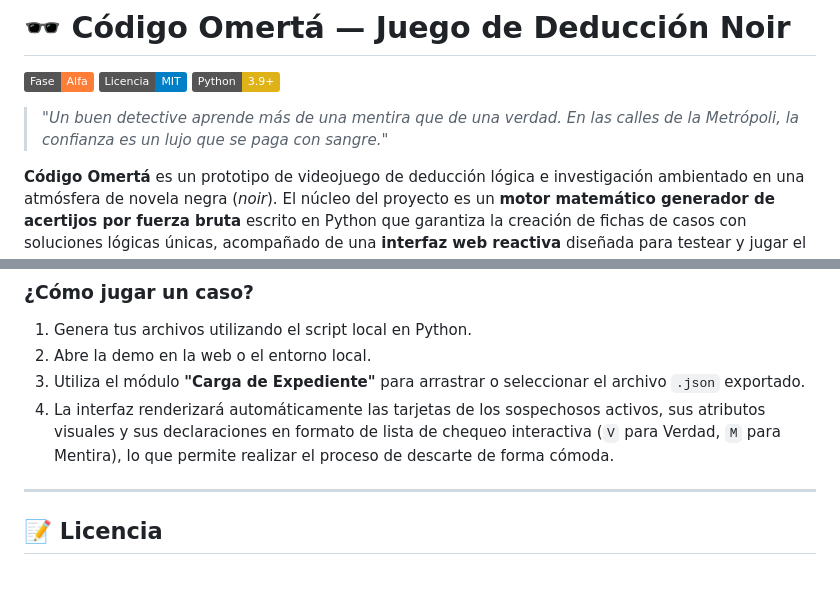
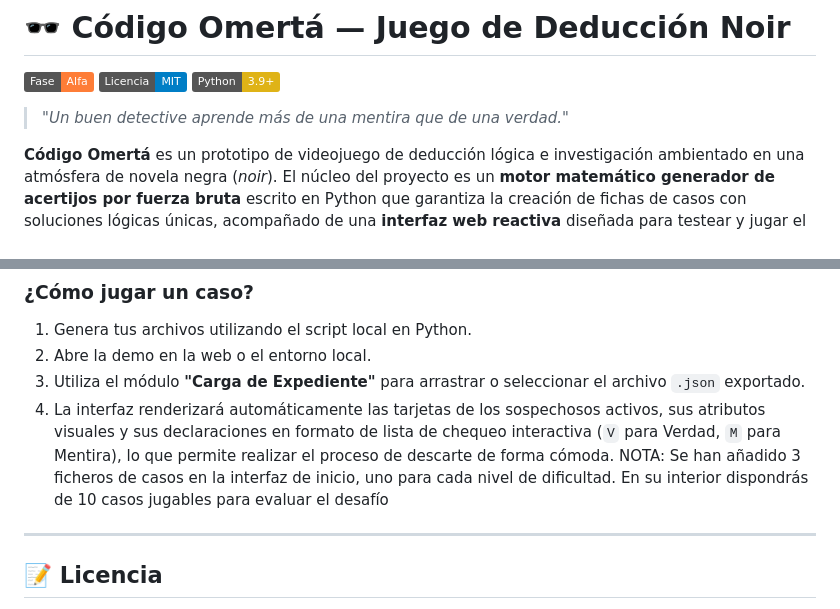
Before and after one commit to chelotourn/codigo-omerta, a Markdown page: README.md, 2 parts joined by grey strips. Drawn GitHub-style; badges without logos; blank space fills up the shorter version.

```diff
--- a/README.md
+++ b/README.md
@@ -4,7 +4,7 @@
 [![Licencia](https://img.shields.io/badge/Licencia-MIT-blue.svg)](#)
 [![Python](https://img.shields.io/badge/Python-3.9+-yellow.svg)](#)
 
-> *"Un buen detective aprende más de una mentira que de una verdad. En las calles de la Metrópoli, la confianza es un lujo que se paga con sangre."*
+> *"Un buen detective aprende más de una mentira que de una verdad."*
 
 **Código Omertá** es un prototipo de videojuego de deducción lógica e investigación ambientado en una atmósfera de novela negra (*noir*). El núcleo del proyecto es un **motor matemático generador de acertijos por fuerza bruta** escrito en Python que garantiza la creación de fichas de casos con soluciones lógicas únicas, acompañado de una **interfaz web reactiva** diseñada para testear y jugar el concepto de manera interactiva.
 
@@ -94,6 +94,7 @@ Puedes acceder a la versión desplegada en vivo aquí:
 2. Abre la demo en la web o el entorno local.
 3. Utiliza el módulo **"Carga de Expediente"** para arrastrar o seleccionar el archivo `.json` exportado.
 4. La interfaz renderizará automáticamente las tarjetas de los sospechosos activos, sus atributos visuales y sus declaraciones en formato de lista de chequeo interactiva (`V` para Verdad, `M` para Mentira), lo que permite realizar el proceso de descarte de forma cómoda.
+NOTA: Se han añadido 3 ficheros de casos en la interfaz de inicio, uno para cada nivel de dificultad. En su interior dispondrás de 10 casos jugables para evaluar el desafío
 
 ---
 
```
